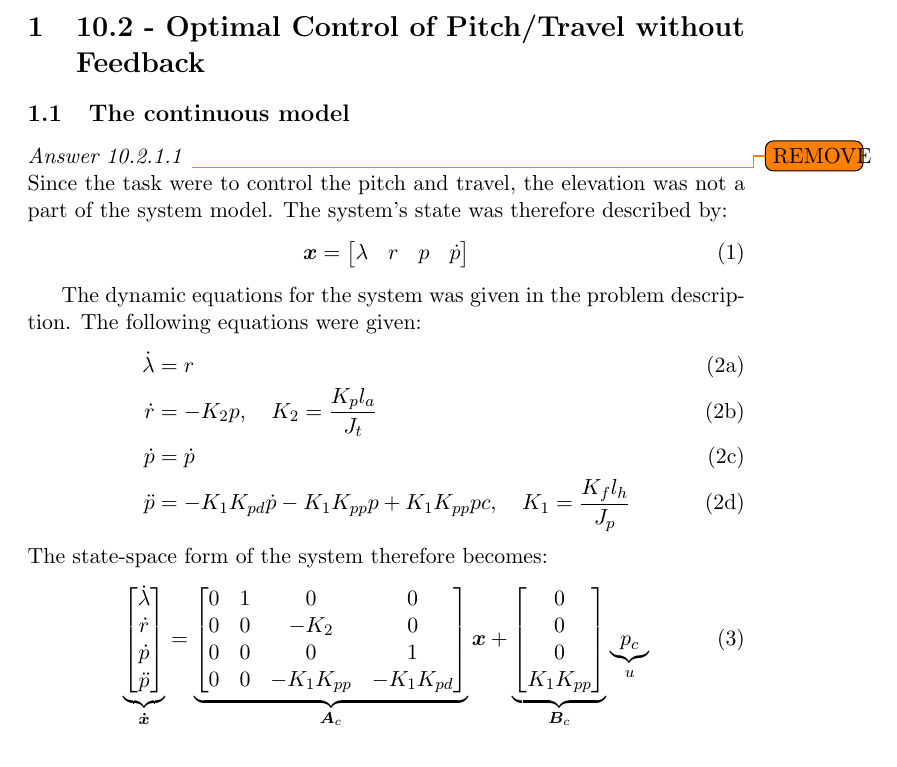
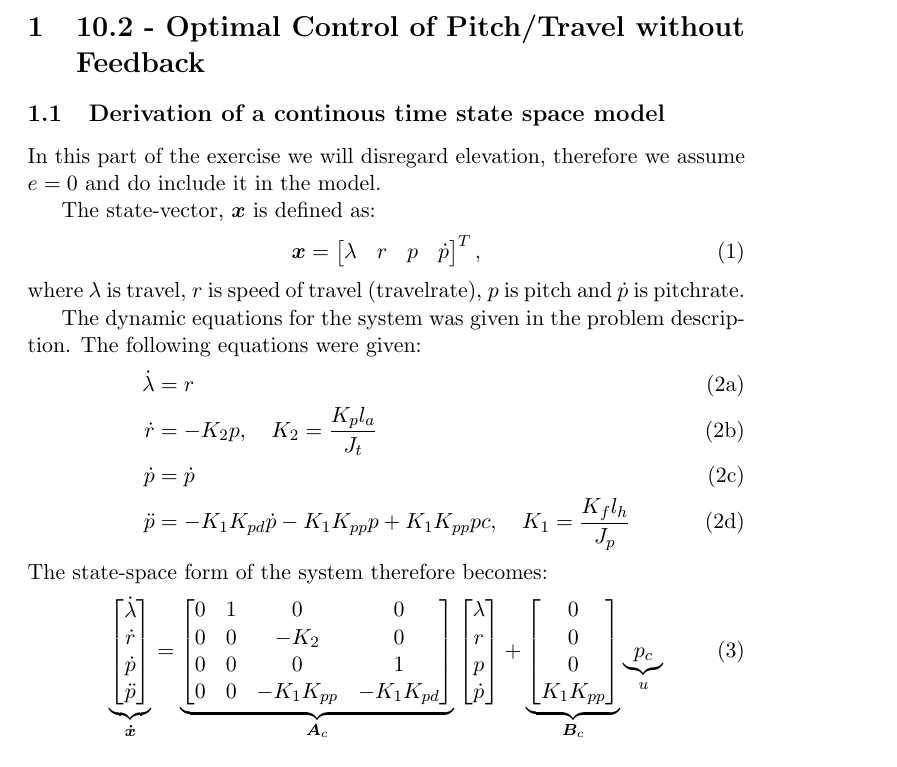
Before and after one commit to VemundRogne/OptReg, a LaTeX document (LaTeX report/main.tex, which reads LaTeX report/task_10_2.tex): part of page 4 of 8, cut so that both start at the same text. Compiled offline with pdfLaTeX.

Commit message:
Add slight rewrite of continous model derivation

```diff
--- a/LaTeX report/task_10_2.tex
+++ b/LaTeX report/task_10_2.tex
@@ -1,14 +1,17 @@
 \section{10.2 - Optimal Control of Pitch/Travel without Feedback }
 
-\subsection{The continuous model}
-\textit{Answer 10.2.1.1} \todo{REMOVE}\\
-Since the task were to control the pitch and travel, the elevation was not a part of the system model. The system's state was therefore described by:
+\subsection{Derivation of a continous time state space model}
+In this part of the exercise we will disregard elevation, therefore we assume $ e = 0 $ and do include it in the model.
+
+The state-vector, $\bm x$ is defined as:
 \begin{equation}\label{eq:lab2_state}
 	\bm x =
 	\begin{bmatrix}
 		\lambda & r & p & \dot p
 	\end{bmatrix}
+	^T ,
 \end{equation}
+where $\lambda$ is travel, $r$ is speed of travel (travelrate), $p$ is pitch and $\dot{p}$ is pitchrate.
 
 The dynamic equations for the system was given in the problem description. The following equations were given:
 \begin{subequations}
@@ -34,7 +37,11 @@ The state-space form of the system therefore becomes:
 		0 & 0 & 0 & 1 \\
 		0 & 0 & -K_1 K_{pp} &  -K_1 K_{pd}
 	\end{bmatrix}
-	}_{\bm A_c} \bm x +
+	}_{\bm A_c}
+	\begin{bmatrix}
+		\lambda \\ r \\ p \\ \dot{p} \\
+	\end{bmatrix}
+	+
 	\underbrace{
 		\begin{bmatrix}
 			0 \\ 0 \\ 0 \\ K_1 K_{pp}
```
